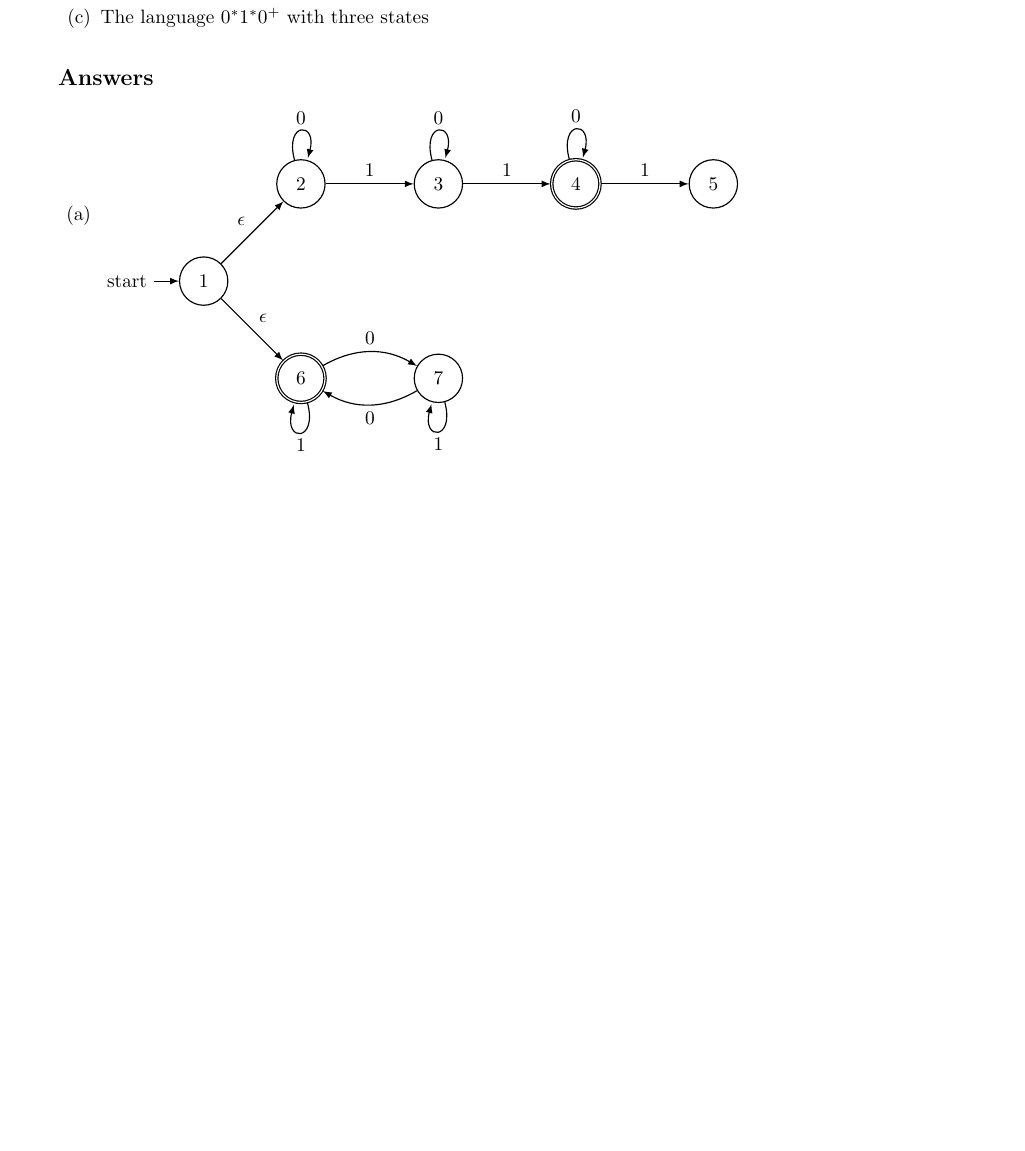
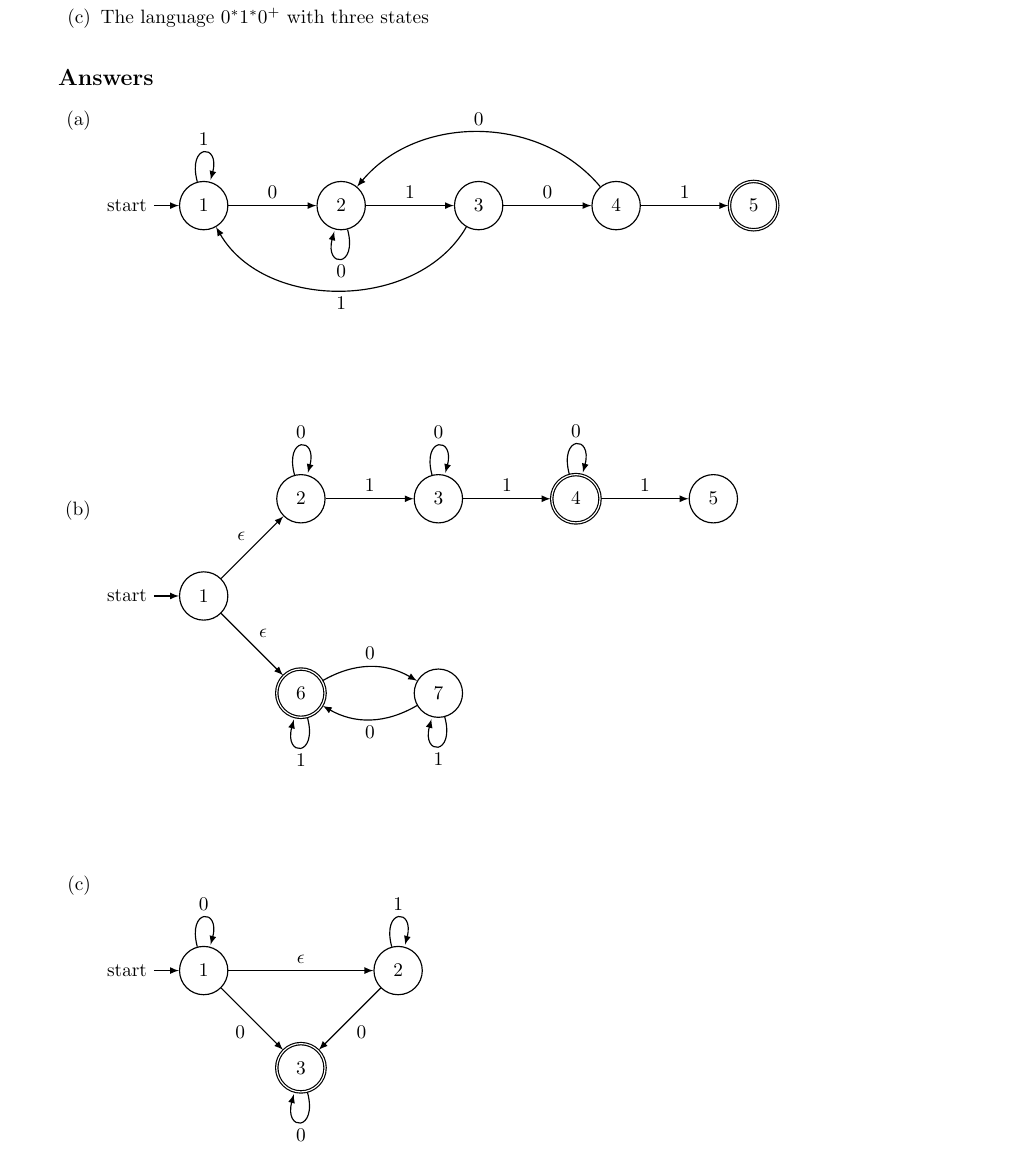
Before and after one commit to RWcoder/4510-HW1, a LaTeX problem sheet (main.tex): part of page 3 of 5, cut so that both start at the same text, the shorter picture padded with empty space. Compiled offline with pdfLaTeX.

Commit message:
Finishing drawing for problem 2

```diff
--- a/main.tex
+++ b/main.tex
@@ -232,6 +232,30 @@ Please show your work on each problem. You might get partial credit for your wor
             semithick,
             baseline=(top.base)]
 
+        \node[initial,state]   (1)              {$1$};
+        \node[state]           (2) [right of=1] {$2$};
+        \node[state]           (3) [right of=2] {$3$};
+        \node[state]           (4) [right of=3] {$4$};
+        \node[accepting,state] (5) [right of=4] {$5$};
+
+        \path (1) edge [loop above]         node       {1} (1)
+                  edge                      node       {0} (2)
+              (2) edge [loop below]         node       {0} (2)
+                  edge                      node       {1} (3)
+              (3) edge [bend left=60]       node       {1} (1)
+                  edge                      node       {0} (4)
+              (4) edge [swap,bend right=50] node (top) {0} (2)
+                  edge                      node       {1} (5);
+
+    \end{tikzpicture}
+
+    \item \begin{tikzpicture}[->,
+            >=latex,
+            auto,
+            node distance=2.5cm,
+            semithick,
+            baseline=(top.base)]
+
         \node[initial,state]   (1)                    {$1$};
         \node[state]           (2) [above right of=1] {$2$};
         \node[state]           (3) [right of=2]       {$3$};
@@ -252,6 +276,26 @@ Please show your work on each problem. You might get partial credit for your wor
                   edge [bend left]  node       {0}          (7)
               (7) edge [loop below] node       {1}          (7)
                   edge [bend left]  node       {0}          (6);
+
+    \end{tikzpicture}
+
+    \item \begin{tikzpicture}[->,
+            >=latex,
+            auto,
+            node distance=2.5cm,
+            semithick,
+            baseline=(top.base)]
+
+        \node[initial,state]   (1)                    {$1$};
+        \node[accepting,state] (3) [below right of=1] {$3$};
+        \node[state]           (2) [above right of=3] {$2$};
+
+        \path (1) edge [loop above] node {0}          (top) (1)
+                  edge              node {$\epsilon$}       (2)
+                  edge [swap]       node {0}                (3)
+              (2) edge [loop above] node {1}                (2)
+                  edge              node {0}                (3)
+              (3) edge [loop below] node {0}                (3);
 
     \end{tikzpicture}
 \end{enumerate}
```
